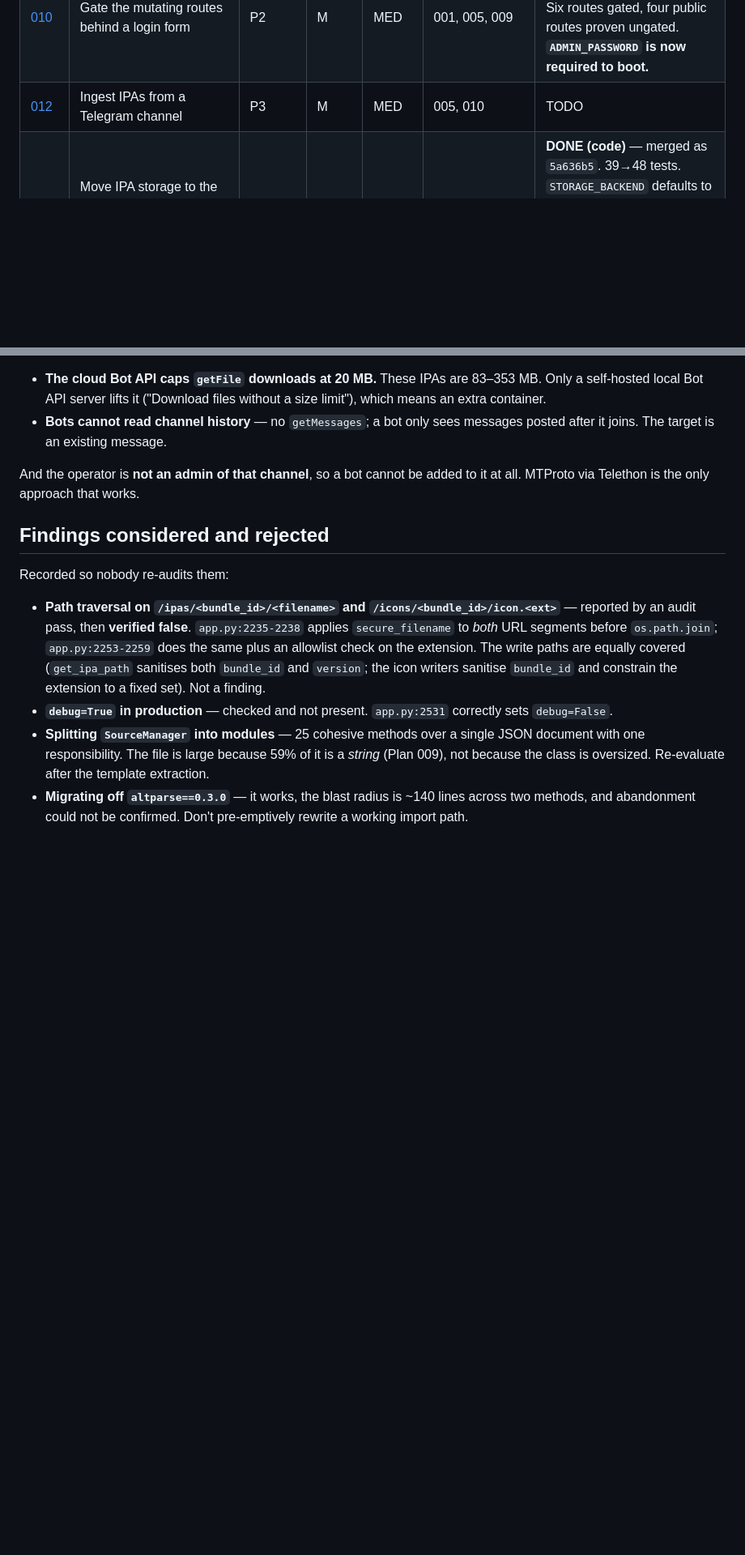
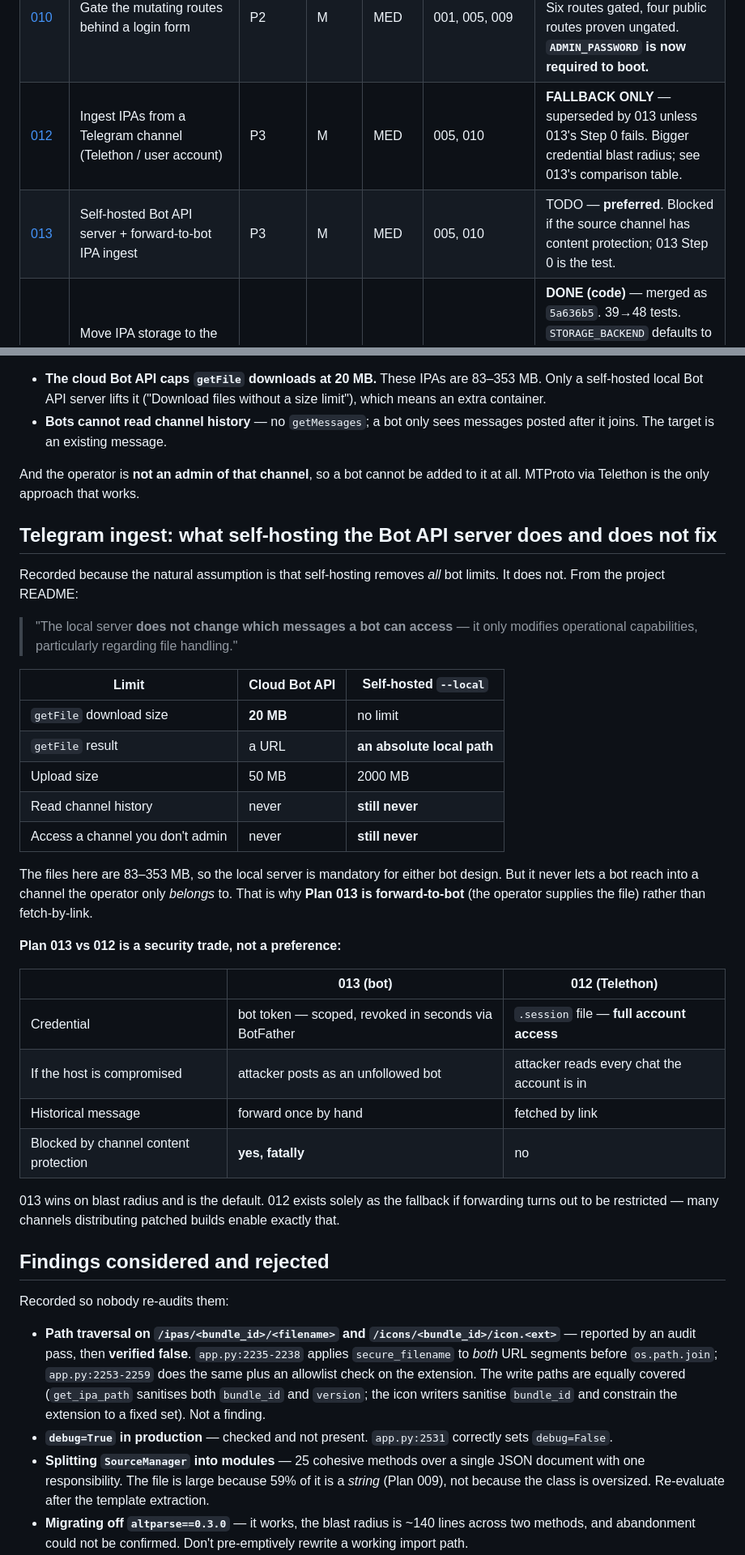
Before and after one commit to t1nk333r/feather, a Markdown page: plans/README.md, 2 parts joined by grey strips. Shown at 81% size. Rendered like a GitHub page; blank space fills up the shorter version.

```diff
--- a/plans/README.md
+++ b/plans/README.md
@@ -28,7 +28,8 @@ Three facts shape every plan here:
 | [008](008-public-base-url.md) | Derive published URLs from configuration, not the `Host` header | P2 | S | LOW | 001, 005 | **DONE** — `f575e71`, merged as `309f882`. 34→39 tests. Two operator tasks remain: set `PUBLIC_BASE_URL` in `.env`, and hand-fix the one `<nas-ip>:7000` catalog entry. |
 | [009](009-extract-html-template.md) | Extract the embedded HTML template to `templates/index.html` | P2 | S | LOW–MED | 005 | **DONE** — `367c036`, merged as `1f815b0`. Byte-for-byte move of 1,493 lines; `app.py` 2986 → 1491. Dockerfile `COPY` verified both directions. |
 | [010](010-login-session-auth.md) | Gate the mutating routes behind a login form | P2 | M | MED | 001, 005, 009 | **DONE** — `1f95005`, merged as `632f40f`. 48→70 tests. Six routes gated, four public routes proven ungated. **`ADMIN_PASSWORD` is now required to boot.** |
-| [012](012-telegram-ipa-ingest.md) | Ingest IPAs from a Telegram channel | P3 | M | MED | 005, 010 | TODO |
+| [012](012-telegram-ipa-ingest.md) | Ingest IPAs from a Telegram channel (Telethon / user account) | P3 | M | MED | 005, 010 | **FALLBACK ONLY** — superseded by 013 unless 013's Step 0 fails. Bigger credential blast radius; see 013's comparison table. |
+| [013](013-telegram-bot-ingest.md) | Self-hosted Bot API server + forward-to-bot IPA ingest | P3 | M | MED | 005, 010 | TODO — **preferred**. Blocked if the source channel has content protection; 013 Step 0 is the test. |
 | [011](011-garage-s3-ipa-storage.md) | Move IPA storage to the self-hosted Garage S3 object store | P2 | M–L | MED | 005, 008 | **DONE (code)** — merged as `5a636b5`. 39→48 tests. `STORAGE_BACKEND` defaults to `local`, so nothing changed at runtime. Migration run and cutover are operator tasks — see below. |
 
 Status values: `TODO` | `IN PROGRESS` | `DONE` | `BLOCKED` (with a one-line reason) | `REJECTED` (with a one-line rationale)
@@ -257,6 +258,33 @@ Recorded so it is not re-proposed. Two facts from `core.telegram.org/bots/api`:
 
 And the operator is **not an admin of that channel**, so a bot cannot be added to it at all. MTProto via Telethon is the only approach that works.
 
+## Telegram ingest: what self-hosting the Bot API server does and does not fix
+
+Recorded because the natural assumption is that self-hosting removes *all* bot limits. It does not. From the project README:
+
+> "The local server **does not change which messages a bot can access** — it only modifies operational capabilities, particularly regarding file handling."
+
+| Limit | Cloud Bot API | Self-hosted `--local` |
+|---|---|---|
+| `getFile` download size | **20 MB** | no limit |
+| `getFile` result | a URL | **an absolute local path** |
+| Upload size | 50 MB | 2000 MB |
+| Read channel history | never | **still never** |
+| Access a channel you don't admin | never | **still never** |
+
+The files here are 83–353 MB, so the local server is mandatory for either bot design. But it never lets a bot reach into a channel the operator only *belongs* to. That is why **Plan 013 is forward-to-bot** (the operator supplies the file) rather than fetch-by-link.
+
+**Plan 013 vs 012 is a security trade, not a preference:**
+
+| | 013 (bot) | 012 (Telethon) |
+|---|---|---|
+| Credential | bot token — scoped, revoked in seconds via BotFather | `.session` file — **full account access** |
+| If the host is compromised | attacker posts as an unfollowed bot | attacker reads every chat the account is in |
+| Historical message | forward once by hand | fetched by link |
+| Blocked by channel content protection | **yes, fatally** | no |
+
+013 wins on blast radius and is the default. 012 exists solely as the fallback if forwarding turns out to be restricted — many channels distributing patched builds enable exactly that.
+
 ## Findings considered and rejected
 
 Recorded so nobody re-audits them:
```
Also changed, not shown: plans/013-telegram-bot-ingest.md (added, +368 -0 lines).
